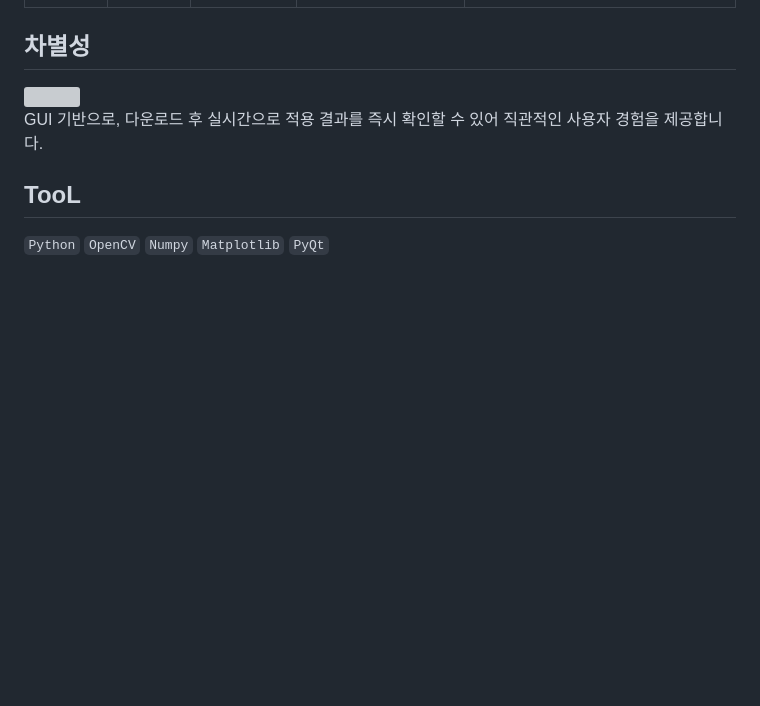
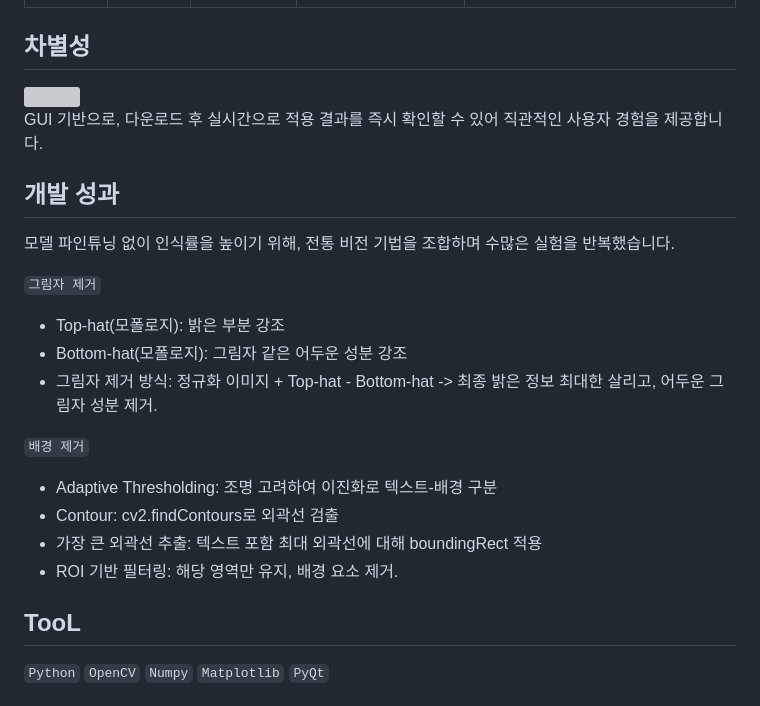
Before and after one commit to Ryuchanghoon/Improve-OCR-Quality, a Markdown page: README.md, the part around the change. Rendered like a GitHub page; blank space fills up the shorter version; grey boxes are pictures that could not be loaded.

```diff
--- a/README.md
+++ b/README.md
@@ -28,6 +28,29 @@ GUI 기반으로, 다운로드 후 실시간으로 적용 결과를 즉시 확
 
 </br>
 
+## 개발 성과
+
+모델 파인튜닝 없이 인식률을 높이기 위해, 전통 비전 기법을 조합하며 수많은 실험을 반복했습니다.
+
+`그림자 제거`
+
+- Top-hat(모폴로지): 밝은 부분 강조
+- Bottom-hat(모폴로지): 그림자 같은 어두운 성분 강조
+- 그림자 제거 방식: 정규화 이미지 + Top-hat - Bottom-hat
+  -> 최종 밝은 정보 최대한 살리고, 어두운 그림자 성분 제거.
+
+</br>
+
+`배경 제거`
+
+- Adaptive Thresholding: 조명 고려하여 이진화로 텍스트-배경 구분
+- Contour: cv2.findContours로 외곽선 검출
+- 가장 큰 외곽선 추출: 텍스트 포함 최대 외곽선에 대해 boundingRect 적용
+- ROI 기반 필터링: 해당 영역만 유지, 배경 요소 제거.
+
+
+</br>
+
 ## TooL
 
 `Python` `OpenCV` `Numpy` `Matplotlib` `PyQt`
```
